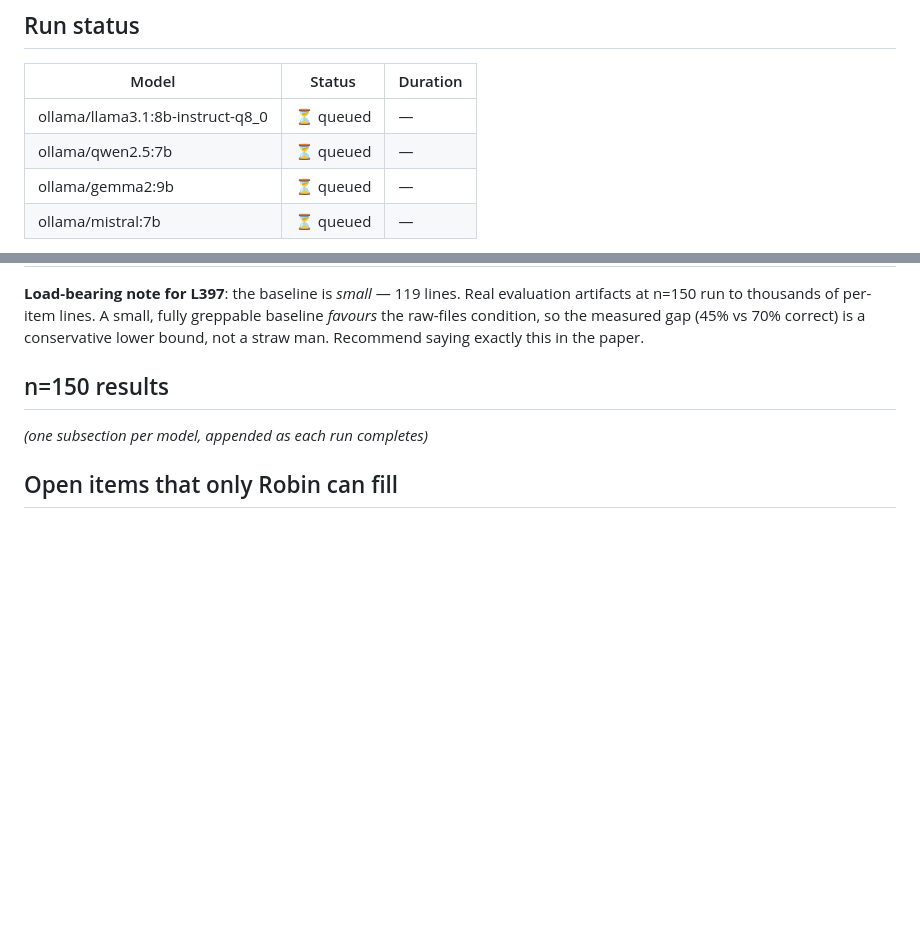
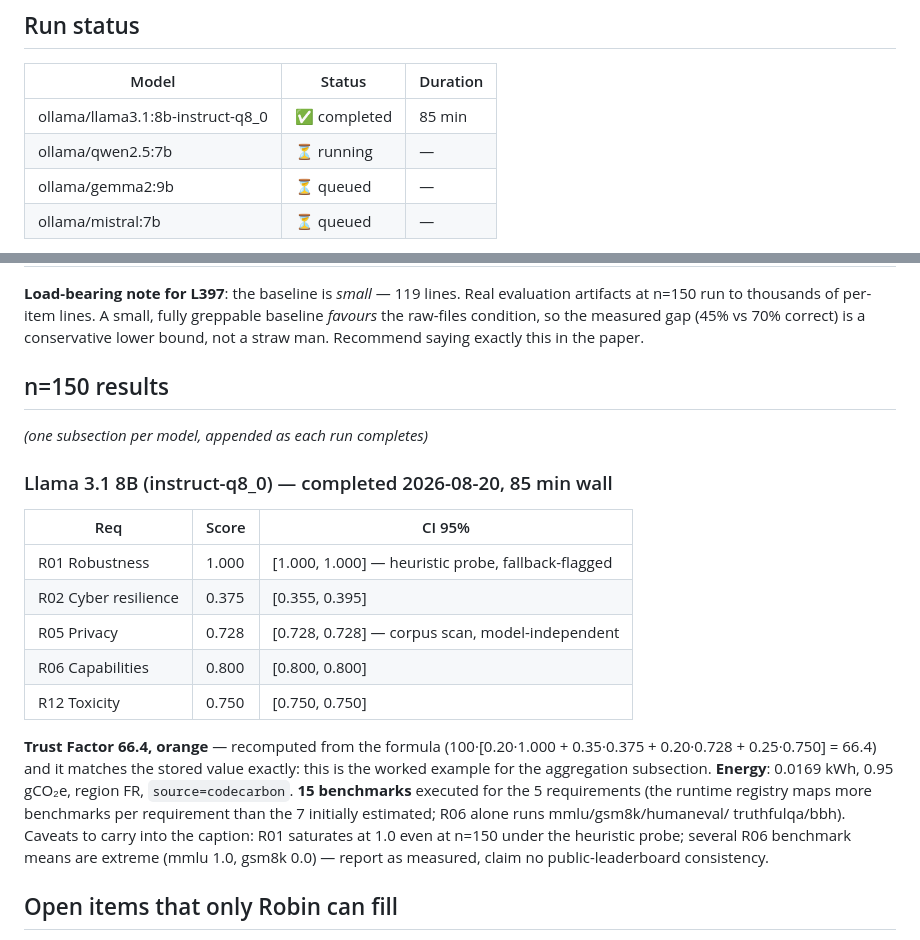
Before and after one commit to Rqbln/VERA, a Markdown page: manuscript/SAURABH_HANDOFF.md, 2 parts joined by grey strips. Drawn GitHub-style; blank space fills up the shorter version.

Commit message:
handoff: llama n=150 results (TF 66.4 verified, energy, caveats)

```diff
--- a/manuscript/SAURABH_HANDOFF.md
+++ b/manuscript/SAURABH_HANDOFF.md
@@ -7,8 +7,8 @@ Each section is stamped when it lands. Regeneration commands are at the bottom.
 
 | Model | Status | Duration |
 |---|---|---|
-| ollama/llama3.1:8b-instruct-q8_0 | ⏳ queued | — |
-| ollama/qwen2.5:7b | ⏳ queued | — |
+| ollama/llama3.1:8b-instruct-q8_0 | ✅ completed | 85 min |
+| ollama/qwen2.5:7b | ⏳ running | — |
 | ollama/gemma2:9b | ⏳ queued | — |
 | ollama/mistral:7b | ⏳ queued | — |
 
@@ -100,6 +100,26 @@ conservative lower bound, not a straw man. Recommend saying exactly this in the
 
 *(one subsection per model, appended as each run completes)*
 
+### Llama 3.1 8B (instruct-q8_0) — completed 2026-08-20, 85 min wall
+
+| Req | Score | CI 95% |
+|---|---|---|
+| R01 Robustness | 1.000 | [1.000, 1.000] — heuristic probe, fallback-flagged |
+| R02 Cyber resilience | 0.375 | [0.355, 0.395] |
+| R05 Privacy | 0.728 | [0.728, 0.728] — corpus scan, model-independent |
+| R06 Capabilities | 0.800 | [0.800, 0.800] |
+| R12 Toxicity | 0.750 | [0.750, 0.750] |
+
+**Trust Factor 66.4, orange** — recomputed from the formula
+(100·[0.20·1.000 + 0.35·0.375 + 0.20·0.728 + 0.25·0.750] = 66.4) and it matches the
+stored value exactly: this is the worked example for the aggregation subsection.
+**Energy**: 0.0169 kWh, 0.95 gCO₂e, region FR, `source=codecarbon`. **15 benchmarks**
+executed for the 5 requirements (the runtime registry maps more benchmarks per
+requirement than the 7 initially estimated; R06 alone runs mmlu/gsm8k/humaneval/
+truthfulqa/bbh). Caveats to carry into the caption: R01 saturates at 1.0 even at n=150
+under the heuristic probe; several R06 benchmark means are extreme (mmlu 1.0, gsm8k
+0.0) — report as measured, claim no public-leaderboard consistency.
+
 ## Open items that only Robin can fill
 
 1. **L117-118** — the reviewer anecdote (which score, how many minutes, log length): from
```
